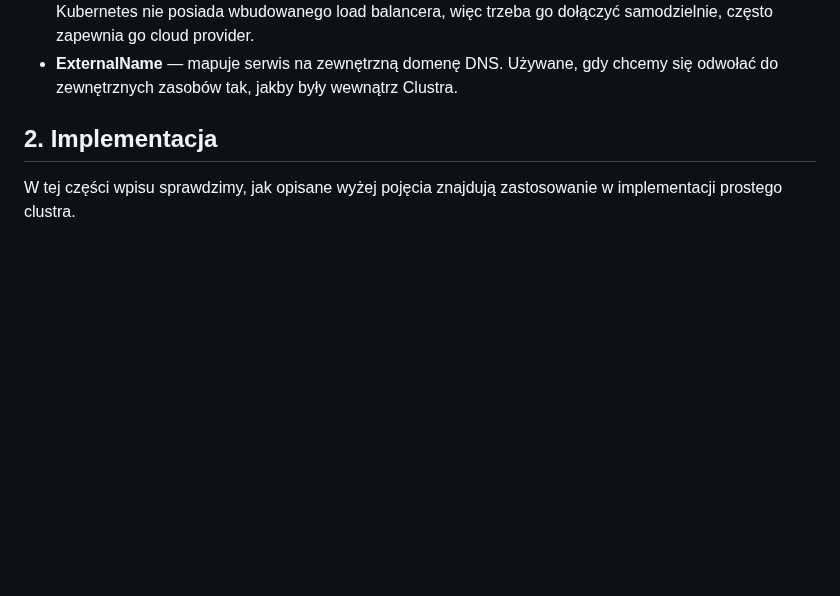
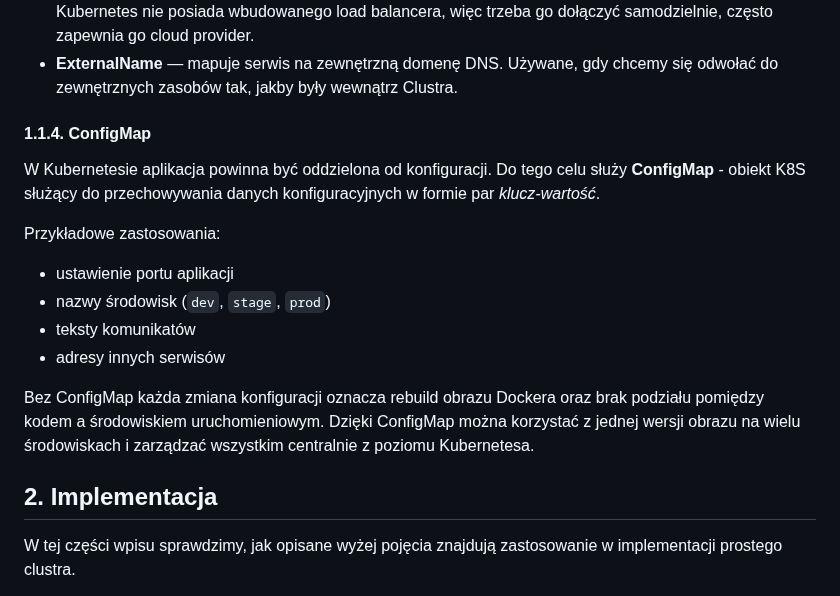
Before and after one commit to mpiotro4/mpiotro-pl, a Markdown page: blog/posts/2024-11-14-my-first-k8s-cluster.md, the part around the change. GitHub-like rendering; blank space fills up the shorter version.

Commit message:
2024-11-14-my-first-k8s-cluster.md: add section 1.1.4. ConfigMap

```diff
--- a/blog/posts/2024-11-14-my-first-k8s-cluster.md
+++ b/blog/posts/2024-11-14-my-first-k8s-cluster.md
@@ -73,6 +73,18 @@ Istnieje kilka typów Service:
   wbudowanego load balancera, więc trzeba go dołączyć samodzielnie, często zapewnia go cloud provider.
 - **ExternalName** — mapuje serwis na zewnętrzną domenę DNS. Używane, gdy chcemy się odwołać do zewnętrznych zasobów
   tak, jakby były wewnątrz Clustra.
+
+#### 1.1.4. ConfigMap
+
+W Kubernetesie aplikacja powinna być oddzielona od konfiguracji. Do tego celu służy **ConfigMap** - obiekt K8S służący do przechowywania danych konfiguracyjnych w formie par _klucz-wartość_.
+
+Przykładowe zastosowania:
+* ustawienie portu aplikacji
+* nazwy środowisk (`dev`, `stage`, `prod`)
+* teksty komunikatów
+* adresy innych serwisów
+
+Bez ConfigMap każda zmiana konfiguracji oznacza rebuild obrazu Dockera oraz brak podziału pomiędzy kodem a środowiskiem uruchomieniowym. Dzięki ConfigMap można korzystać z jednej wersji obrazu na wielu środowiskach i zarządzać wszystkim centralnie z poziomu Kubernetesa.
 
 ## 2. Implementacja
 
```
